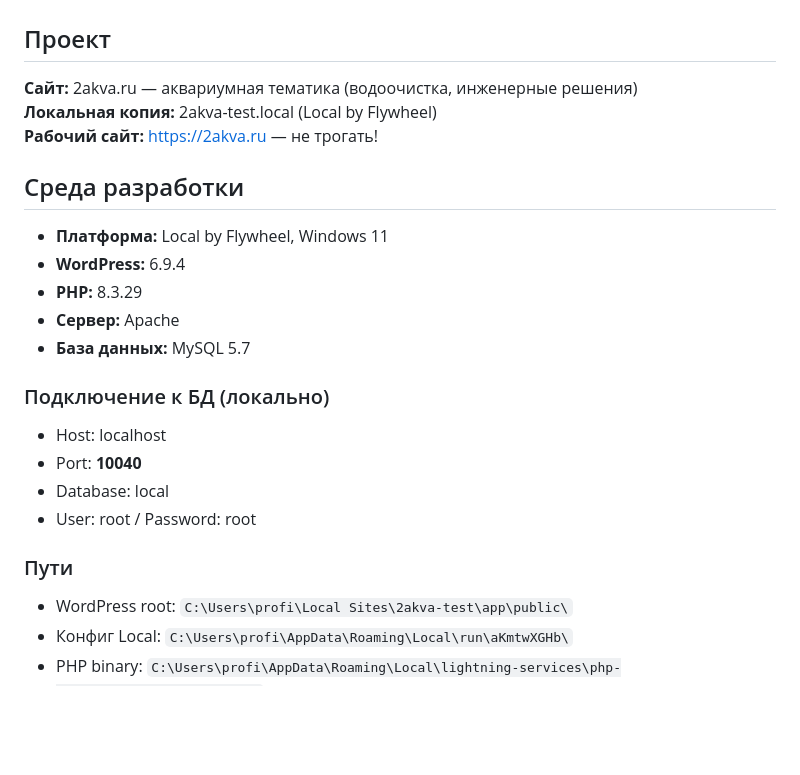
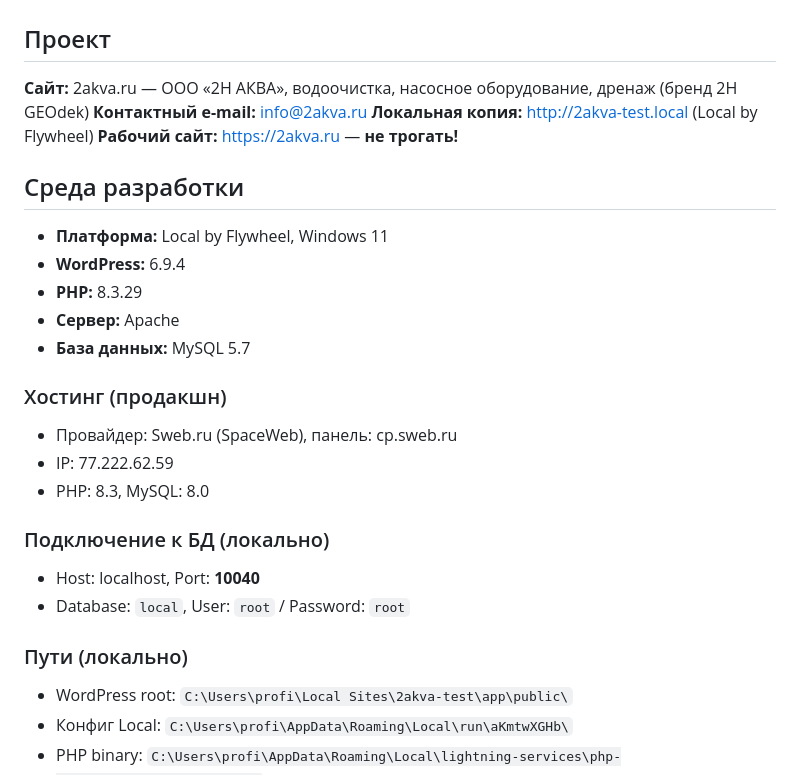
Before and after one commit to Andrey-don/2akva-test, a Markdown page: CLAUDE.md, the part around one of its changes. Drawn GitHub-style; blank space fills up the shorter version.

```diff
--- a/CLAUDE.md
+++ b/CLAUDE.md
@@ -2,9 +2,10 @@
 
 ## Проект
 
-**Сайт:** 2akva.ru — аквариумная тематика (водоочистка, инженерные решения)
-**Локальная копия:** 2akva-test.local (Local by Flywheel)
-**Рабочий сайт:** https://2akva.ru — не трогать!
+**Сайт:** 2akva.ru — ООО «2Н АКВА», водоочистка, насосное оборудование, дренаж (бренд 2H GEOdek)
+**Контактный e-mail:** info@2akva.ru
+**Локальная копия:** http://2akva-test.local (Local by Flywheel)
+**Рабочий сайт:** https://2akva.ru — **не трогать!**
 
 ## Среда разработки
 
@@ -14,13 +15,16 @@
 - **Сервер:** Apache
 - **База данных:** MySQL 5.7
 
+### Хостинг (продакшн)
+- Провайдер: Sweb.ru (SpaceWeb), панель: cp.sweb.ru
+- IP: 77.222.62.59
+- PHP: 8.3, MySQL: 8.0
+
 ### Подключение к БД (локально)
-- Host: localhost
-- Port: **10040**
-- Database: local
-- User: root / Password: root
+- Host: localhost, Port: **10040**
+- Database: `local`, User: `root` / Password: `root`
 
-### Пути
+### Пути (локально)
 - WordPress root: `C:\Users\profi\Local Sites\2akva-test\app\public\`
 - Конфиг Local: `C:\Users\profi\AppData\Roaming\Local\run\aKmtwXGHb\`
 - PHP binary: `C:\Users\profi\AppData\Roaming\Local\lightning-services\php-8.3.29+1\bin\win64\php.exe`
```
Also changed, not shown: other parts of CLAUDE.md (+60 -10 lines).
